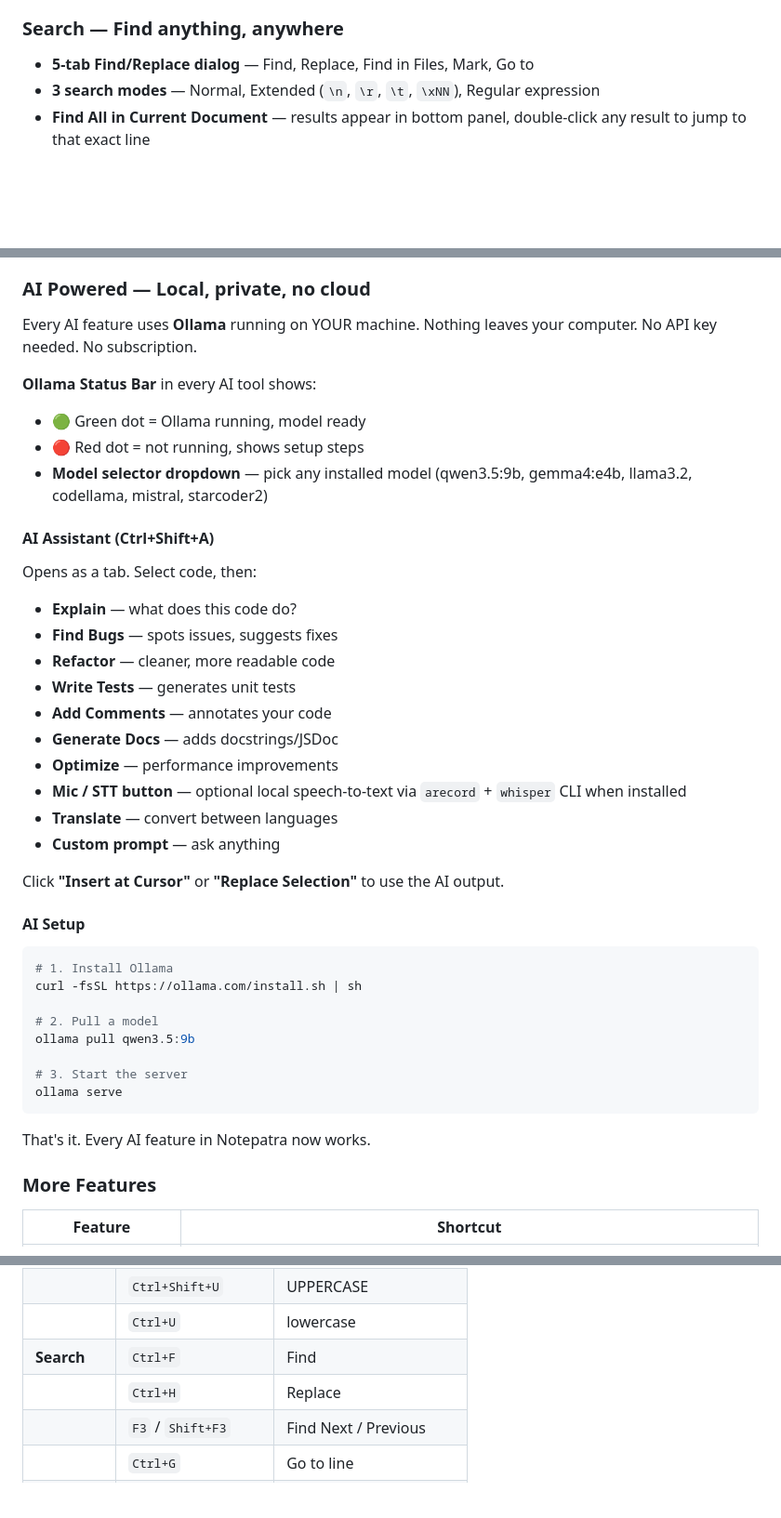
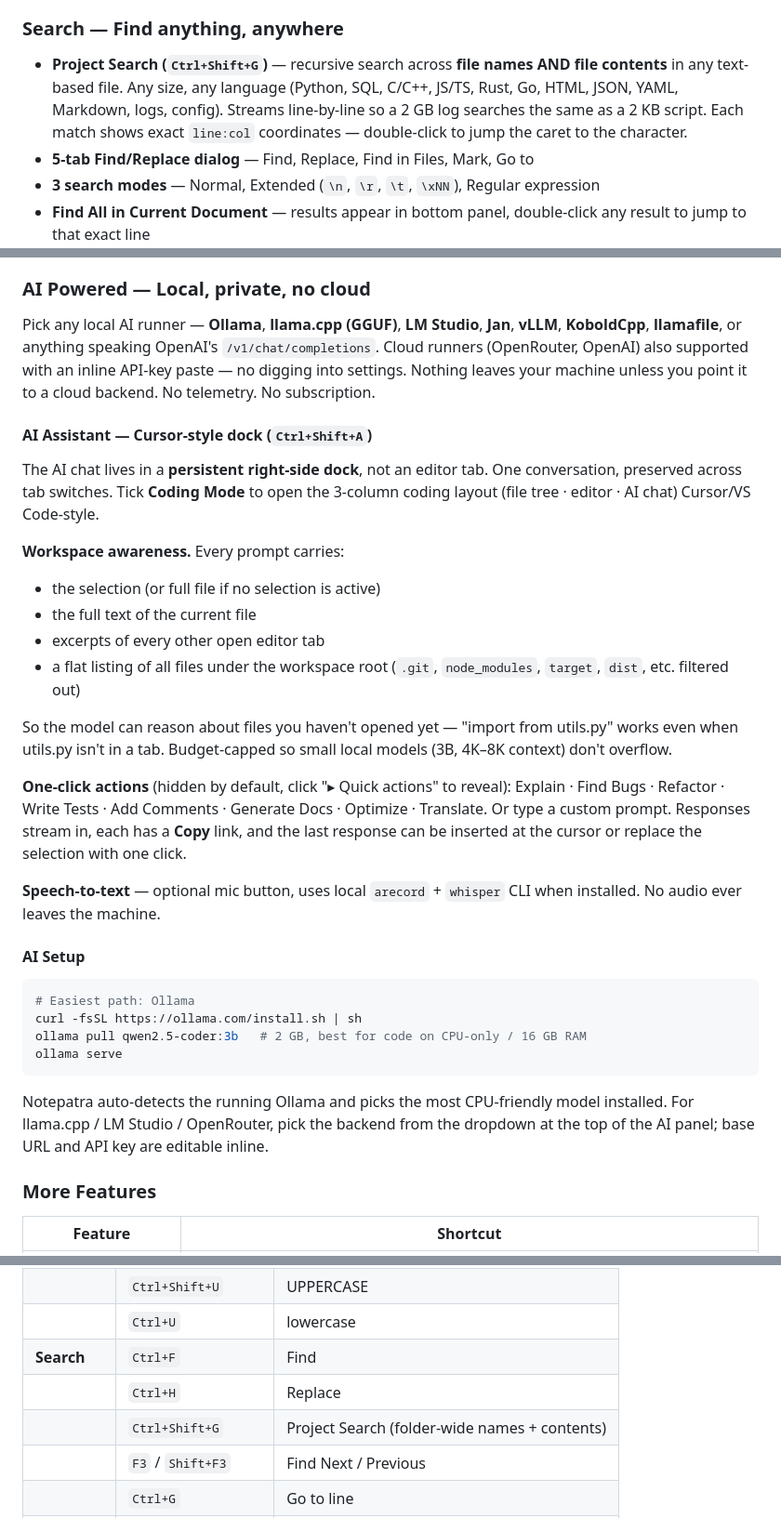
Before and after one commit to singhpratech/notepatra, a Markdown page: README.md, 3 parts joined by grey strips. Shown at 93% size. Drawn GitHub-style; blank space fills up the shorter version.

Commit message:
docs: refresh README — Cursor-style AI dock + workspace context + Project Search
Old README still described AI Assistant as an editor tab and only mentioned
Ollama. New section covers:

  - dock-based chat (Ctrl+Shift+A toggles a persistent right-side panel)
  - 8 supported backends (Ollama, llama.cpp, LM Studio, Jan, vLLM,
    KoboldCpp, llamafile, any OpenAI-compatible + OpenRouter / OpenAI)
  - workspace awareness: current file + open tabs + full workspace file
    tree (filtered) fed into every prompt
  - quick-action grid now hidden behind a chevron by default
  - Coding Mode tri-toggle (code-only output, monospace chat, badge)

Added Project Search (Ctrl+Shift+G) to the Search features + keyboard
shortcuts table — it shipped in an earlier release but was never
documented here.

Co-Authored-By: Claude Opus 4.7 (1M context) <noreply@anthropic.com>

````diff
--- a/README.md
+++ b/README.md
@@ -73,6 +73,7 @@ Notepatra started on Linux — because that's where the gap was. But great tools
 - **Custom scrollbars** — clean, modern, rounded
 
 ### Search — Find anything, anywhere
+- **Project Search (`Ctrl+Shift+G`)** — recursive search across **file names AND file contents** in any text-based file. Any size, any language (Python, SQL, C/C++, JS/TS, Rust, Go, HTML, JSON, YAML, Markdown, logs, config). Streams line-by-line so a 2 GB log searches the same as a 2 KB script. Each match shows exact `line:col` coordinates — double-click to jump the caret to the character.
 - **5-tab Find/Replace dialog** — Find, Replace, Find in Files, Mark, Go to
 - **3 search modes** — Normal, Extended (`\n`, `\r`, `\t`, `\xNN`), Regular expression
 - **Find All in Current Document** — results appear in bottom panel, double-click any result to jump to that exact line
@@ -139,40 +140,32 @@ Every plugin opens in its own tab. Real UI, not just a menu click.
 
 ### AI Powered — Local, private, no cloud
 
-Every AI feature uses **Ollama** running on YOUR machine. Nothing leaves your computer. No API key needed. No subscription.
+Pick any local AI runner — **Ollama**, **llama.cpp (GGUF)**, **LM Studio**, **Jan**, **vLLM**, **KoboldCpp**, **llamafile**, or anything speaking OpenAI's `/v1/chat/completions`. Cloud runners (OpenRouter, OpenAI) also supported with an inline API-key paste — no digging into settings. Nothing leaves your machine unless you point it to a cloud backend. No telemetry. No subscription.
 
-**Ollama Status Bar** in every AI tool shows:
-- 🟢 Green dot = Ollama running, model ready
-- 🔴 Red dot = not running, shows setup steps
-- **Model selector dropdown** — pick any installed model (qwen3.5:9b, gemma4:e4b, llama3.2, codellama, mistral, starcoder2)
+#### AI Assistant — Cursor-style dock (`Ctrl+Shift+A`)
+The AI chat lives in a **persistent right-side dock**, not an editor tab. One conversation, preserved across tab switches. Tick **Coding Mode** to open the 3-column coding layout (file tree · editor · AI chat) Cursor/VS Code-style.
 
-#### AI Assistant (Ctrl+Shift+A)
-Opens as a tab. Select code, then:
-- **Explain** — what does this code do?
-- **Find Bugs** — spots issues, suggests fixes
-- **Refactor** — cleaner, more readable code
-- **Write Tests** — generates unit tests
-- **Add Comments** — annotates your code
-- **Generate Docs** — adds docstrings/JSDoc
-- **Optimize** — performance improvements
-- **Mic / STT button** — optional local speech-to-text via `arecord` + `whisper` CLI when installed
-- **Translate** — convert between languages
-- **Custom prompt** — ask anything
+**Workspace awareness.** Every prompt carries:
+- the selection (or full file if no selection is active)
+- the full text of the current file
+- excerpts of every other open editor tab
+- a flat listing of all files under the workspace root (`.git`, `node_modules`, `target`, `dist`, etc. filtered out)
 
-Click **"Insert at Cursor"** or **"Replace Selection"** to use the AI output.
+So the model can reason about files you haven't opened yet — "import from utils.py" works even when utils.py isn't in a tab. Budget-capped so small local models (3B, 4K–8K context) don't overflow.
+
+**One-click actions** (hidden by default, click "▸ Quick actions" to reveal):
+Explain · Find Bugs · Refactor · Write Tests · Add Comments · Generate Docs · Optimize · Translate. Or type a custom prompt. Responses stream in, each has a **Copy** link, and the last response can be inserted at the cursor or replace the selection with one click.
+
+**Speech-to-text** — optional mic button, uses local `arecord` + `whisper` CLI when installed. No audio ever leaves the machine.
 
 #### AI Setup
 ```bash
-# 1. Install Ollama
+# Easiest path: Ollama
 curl -fsSL https://ollama.com/install.sh | sh
-
-# 2. Pull a model
-ollama pull qwen3.5:9b
-
-# 3. Start the server
+ollama pull qwen2.5-coder:3b   # 2 GB, best for code on CPU-only / 16 GB RAM
 ollama serve
 ```
-That's it. Every AI feature in Notepatra now works.
+Notepatra auto-detects the running Ollama and picks the most CPU-friendly model installed. For llama.cpp / LM Studio / OpenRouter, pick the backend from the dropdown at the top of the AI panel; base URL and API key are editable inline.
 
 ### More Features
 
@@ -201,6 +194,7 @@ That's it. Every AI feature in Notepatra now works.
 | | `Ctrl+U` | lowercase |
 | **Search** | `Ctrl+F` | Find |
 | | `Ctrl+H` | Replace |
+| | `Ctrl+Shift+G` | Project Search (folder-wide names + contents) |
 | | `F3` / `Shift+F3` | Find Next / Previous |
 | | `Ctrl+G` | Go to line |
 | | `Ctrl+B` | Go to matching brace |
````
